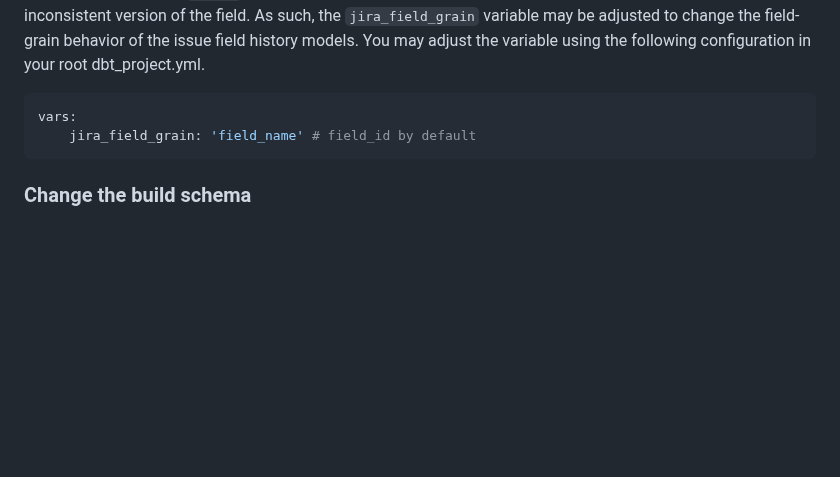
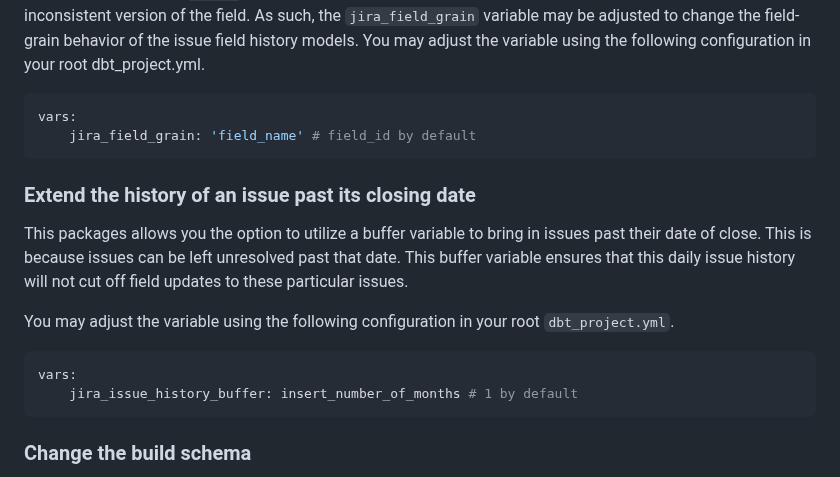
Before and after one commit to fivetran/dbt_jira, a Markdown page: README.md, the part around the change. Drawn GitHub-style; folded sections open; blank space fills up the shorter version.

Commit message:
added buffer variable documentation

````diff
--- a/README.md
+++ b/README.md
@@ -100,6 +100,16 @@ vars:
     jira_field_grain: 'field_name' # field_id by default
 ```
 
+### Extend the history of an issue past its closing date
+This packages allows you the option to utilize a buffer variable to bring in issues past their date of close. This is because issues can be left unresolved past that date. This buffer variable ensures that this daily issue history will not cut off field updates to these particular issues.
+
+You may adjust the variable using the following configuration in your root `dbt_project.yml`.
+
+```yml
+vars:
+    jira_issue_history_buffer: insert_number_of_months # 1 by default
+```
+
 ### Change the build schema
 By default, this package builds the Jira staging models within a schema titled (`<target_schema>` + `_jira_source`) and your Jira modeling models within a schema titled (`<target_schema>` + `_jira`) in your destination. If this is not where you would like your Jira data to be written to, add the following configuration to your root `dbt_project.yml` file:
 
````
